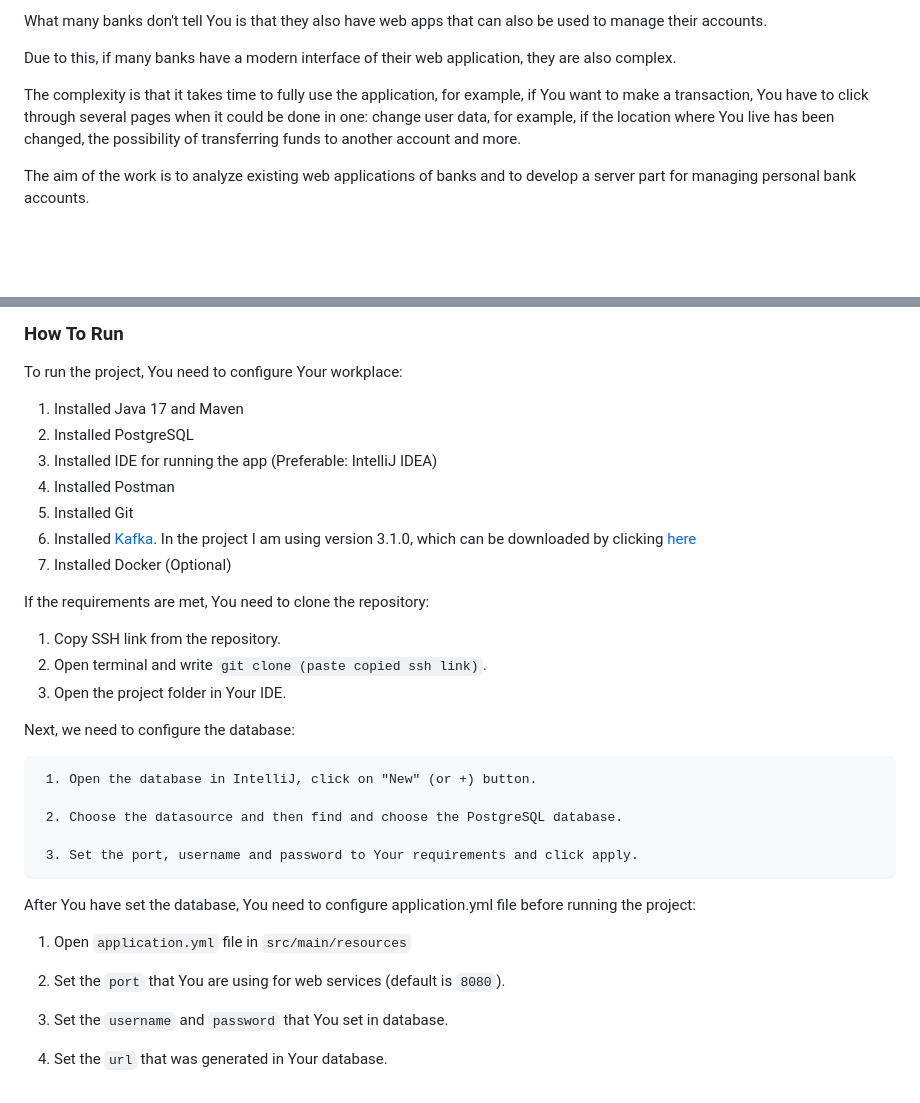
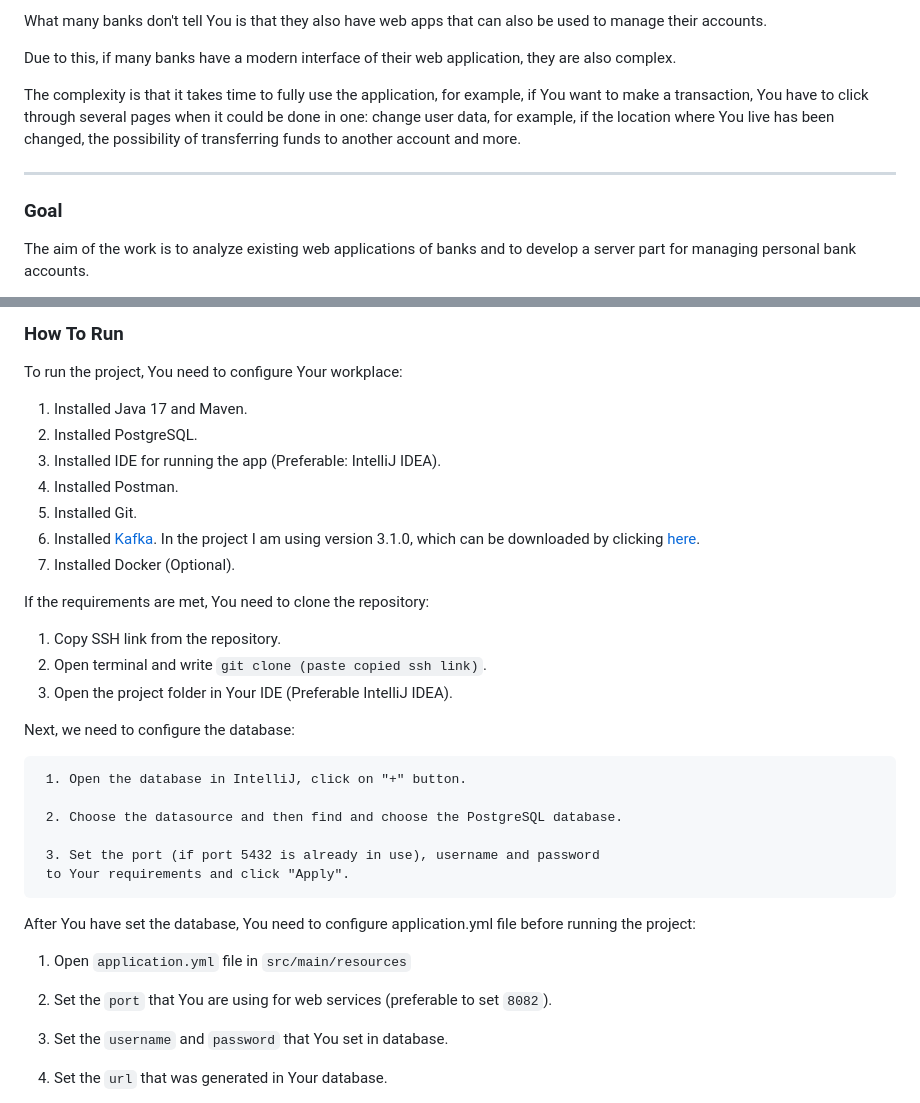
Before and after one commit to UnknownPug/MPBA-api, a Markdown page: README.md, 2 parts joined by grey strips. Drawn GitHub-style; blank space fills up the shorter version.

```diff
--- a/README.md
+++ b/README.md
@@ -42,6 +44,10 @@ Due to this, if many banks have a modern interface of their web application, the
 
 The complexity is that it takes time to fully use the application, for example, if You want to make a transaction, You have to click through several pages when it could be done in one: change user data, for example, if the location where You live has been changed, the possibility of transferring funds to another account and more.
 
+-- -- --
+
+### <a name="goal"></a> Goal
+
 The aim of the work is to analyze existing web applications of banks and to develop a server part for managing personal bank accounts.
 
 The program should present an opportunity to easily and quickly manage bank accounts, change rates, create new cards, transactions and the ability to change their data.
@@ -61,35 +67,36 @@ that can be used to test the server-side application.
 
 To run the project, You need to configure Your workplace:
 
-1) Installed Java 17 and Maven
-2) Installed PostgreSQL
-3) Installed IDE for running the app (Preferable: IntelliJ IDEA)
-4) Installed Postman
-5) Installed Git
+1) Installed Java 17 and Maven.
+2) Installed PostgreSQL.
+3) Installed IDE for running the app (Preferable: IntelliJ IDEA).
+4) Installed Postman.
+5) Installed Git.
 6) Installed [Kafka](https://kafka.apache.org/quickstart).
    In the project I am using version 3.1.0, which can be
-   downloaded by clicking [here](https://archive.apache.org/dist/kafka/3.1.0/kafka_2.13-3.1.0.tgz)
-7) Installed Docker (Optional)
+   downloaded by clicking [here](https://archive.apache.org/dist/kafka/3.1.0/kafka_2.13-3.1.0.tgz).
+7) Installed Docker (Optional).
 
 If the requirements are met, You need to clone the repository:
 
 1. Copy SSH link from the repository.
 2. Open terminal and write `git clone (paste copied ssh link)`.
-3. Open the project folder in Your IDE.
+3. Open the project folder in Your IDE (Preferable IntelliJ IDEA).
 
 Next, we need to configure the database:
 
-     1. Open the database in IntelliJ, click on "New" (or +) button.
+     1. Open the database in IntelliJ, click on "+" button.
 
      2. Choose the datasource and then find and choose the PostgreSQL database.
 
-     3. Set the port, username and password to Your requirements and click apply.
+     3. Set the port (if port 5432 is already in use), username and password
+     to Your requirements and click "Apply".
 
 After You have set the database, You need to configure application.yml file before running the project:
 
 1. Open `application.yml` file in `src/main/resources`
 
-2. Set the `port` that You are using for web services (default is `8080`).
+2. Set the `port` that You are using for web services (preferable to set `8082`).
 
 3. Set the `username` and `password` that You set in database.
 
```
Also changed, not shown: other parts of README.md (+9 -28 lines).
